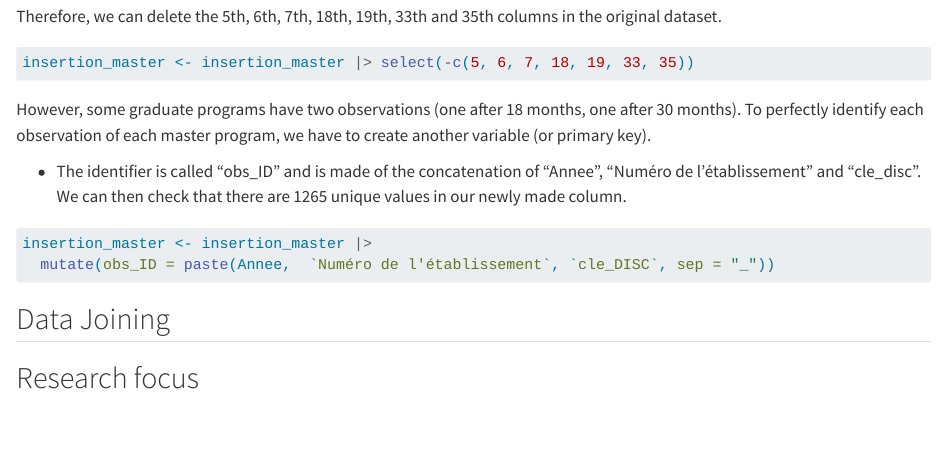
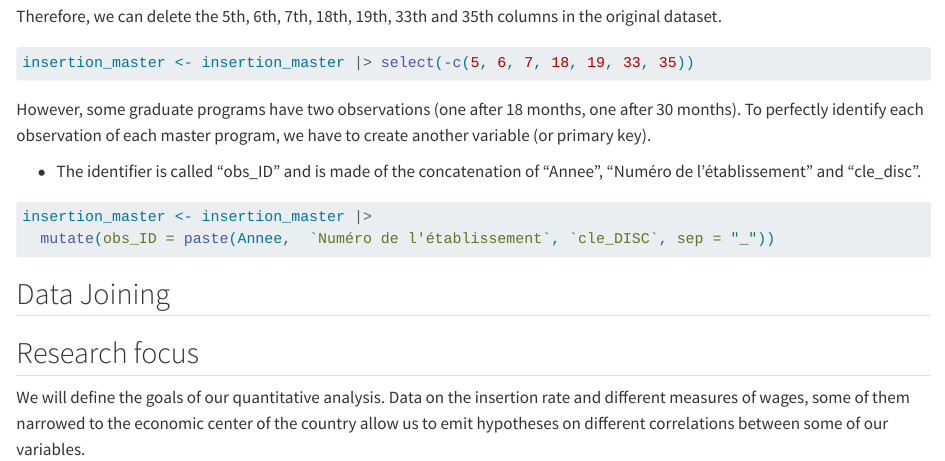
Before and after one commit to Mapleyf0911/DM-project-Employment-statistics-of-graduate-student, a Quarto document (DM-project-Employment-statistics-of-graduate-student.qmd): the page in a window 1100 px wide, from 2570 px down. Rendered offline with R 4.5, knitr and Pandoc in place of Quarto, with nearby package versions; some code elsewhere in the file could not run offline; long lines of code are wrapped.

Commit message:
Commit - analysis - DEL

````diff
--- a/DM-project-Employment-statistics-of-graduate-student.qmd
+++ b/DM-project-Employment-statistics-of-graduate-student.qmd
@@ -113,7 +113,7 @@ insertion_master <- insertion_master |> select(-c(5, 6, 7, 18, 19, 33, 35))
 
 However, some graduate programs have two observations (one after 18 months, one after 30 months). To perfectly identify each observation of each master program, we have to create another variable (or primary key).
 
--    The identifier is called "obs_ID" and is made of the concatenation of "Annee", "Numéro de l'établissement" and "cle_disc". We can then check that there are 1265 unique values in our newly made column.
+-    The identifier is called "obs_ID" and is made of the concatenation of "Annee", "Numéro de l'établissement" and "cle_disc".
 
 ```{r}
 insertion_master <- insertion_master |>
@@ -128,3 +128,5 @@ insertion_master <- insertion_master |>
 
 
 ## Research focus
+
+  We will define the goals of our quantitative analysis. Data on the insertion rate and different measures of wages, some of them narrowed to the economic center of the country allow us to emit hypotheses on different correlations between some of our variables.
````
